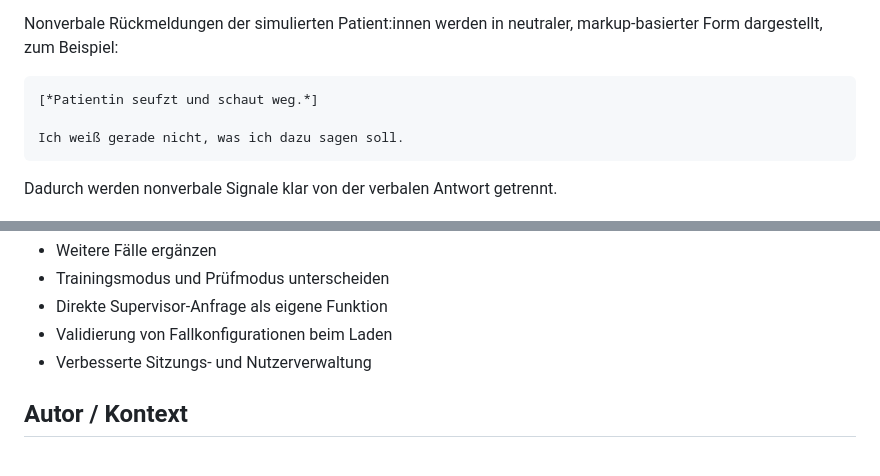
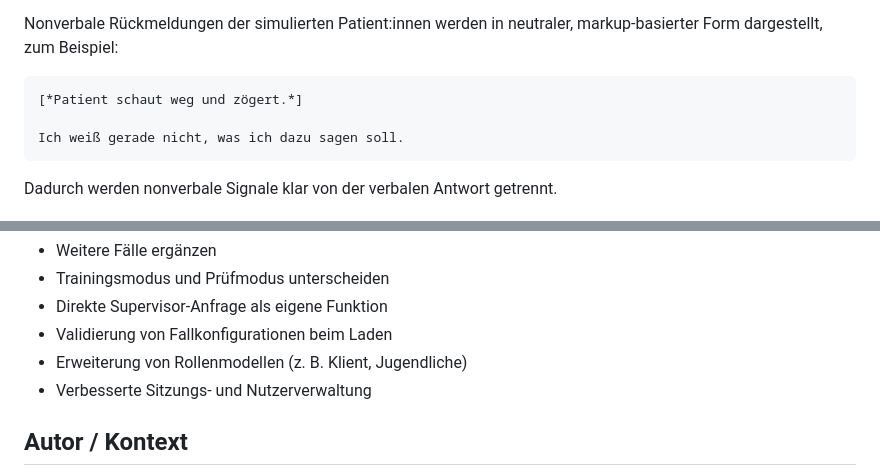
Before and after one commit to ulrichkastner/psycho_multi_agent, a Markdown page: README.md, 2 parts joined by grey strips. Drawn GitHub-style.

```diff
--- a/README.md
+++ b/README.md
@@ -173,7 +194,7 @@ python app.py</code></pre>
   markup-basierter Form dargestellt, zum Beispiel:
 </p>
 
-<pre><code>[*Patientin seufzt und schaut weg.*]
+<pre><code>[*Patient schaut weg und zögert.*]
 
 Ich weiß gerade nicht, was ich dazu sagen soll.</code></pre>
 
@@ -210,6 +231,7 @@ Ich weiß gerade nicht, was ich dazu sagen soll.</code></pre>
   <li>Trainingsmodus und Prüfmodus unterscheiden</li>
   <li>Direkte Supervisor-Anfrage als eigene Funktion</li>
   <li>Validierung von Fallkonfigurationen beim Laden</li>
+  <li>Erweiterung von Rollenmodellen (z. B. Klient, Jugendliche)</li>
   <li>Verbesserte Sitzungs- und Nutzerverwaltung</li>
 </ul>
 
```
Also changed, not shown: other parts of README.md (+24 -3 lines).
